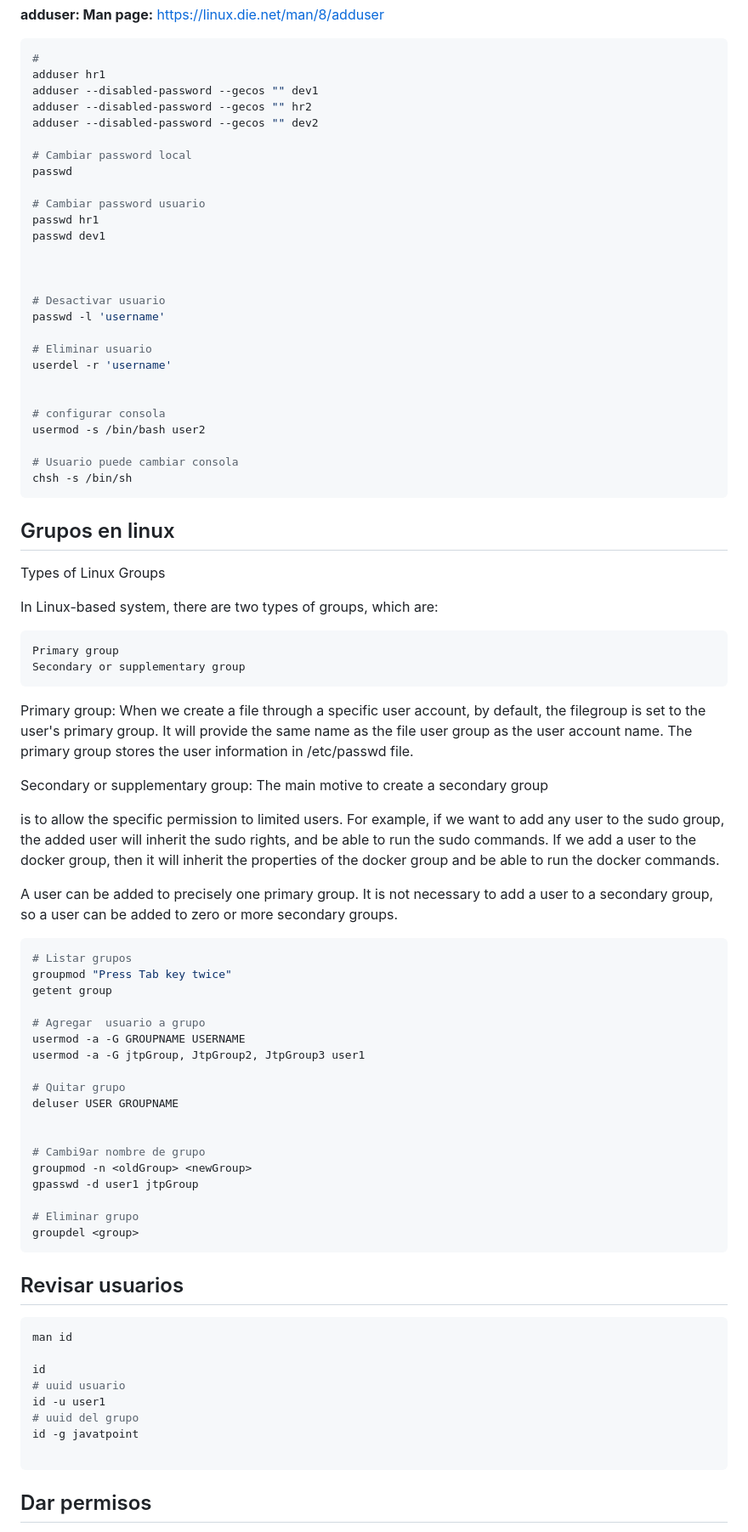
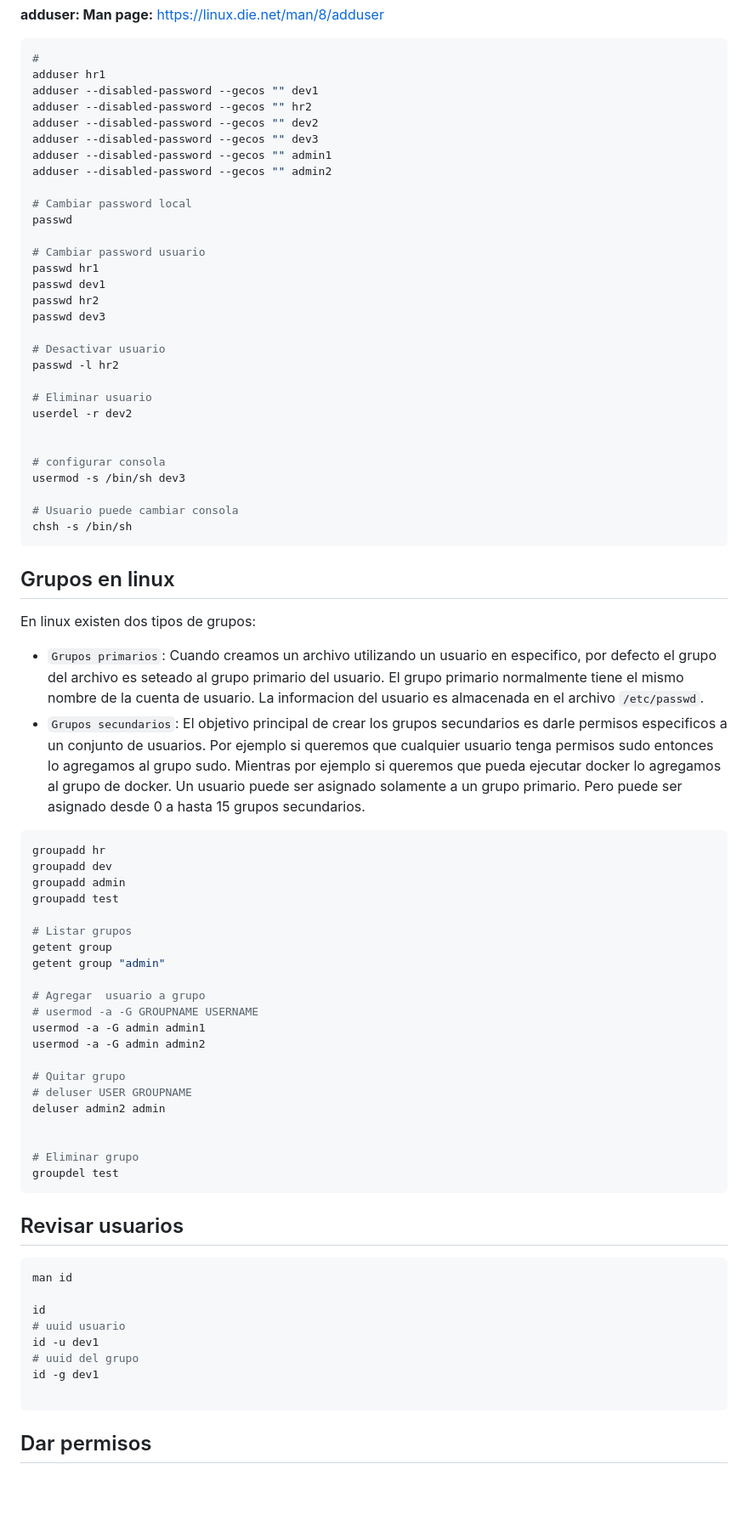
Before and after one commit to k8s-gt/linux-cli-essentials, a Markdown page: 04-text-editors-users/Readme.md, the part around the change. Shown: that part at 85% size. Drawn GitHub-style; blank space fills up the shorter version.

Commit message:
update: cambios en la presentacion

````diff
--- a/04-text-editors-users/Readme.md
+++ b/04-text-editors-users/Readme.md
@@ -306,6 +306,9 @@ adduser hr1
 adduser --disabled-password --gecos "" dev1
 adduser --disabled-password --gecos "" hr2
 adduser --disabled-password --gecos "" dev2
+adduser --disabled-password --gecos "" dev3
+adduser --disabled-password --gecos "" admin1
+adduser --disabled-password --gecos "" admin2
 
 # Cambiar password local
 passwd
@@ -313,18 +316,18 @@ passwd
 # Cambiar password usuario
 passwd hr1
 passwd dev1
-
-
+passwd hr2
+passwd dev3
 
 # Desactivar usuario
-passwd -l 'username'
+passwd -l hr2
 
 # Eliminar usuario
-userdel -r 'username'
+userdel -r dev2
 
 
 # configurar consola
-usermod -s /bin/bash user2
+usermod -s /bin/sh dev3
 
 # Usuario puede cambiar consola
 chsh -s /bin/sh
@@ -332,39 +335,33 @@ chsh -s /bin/sh
 
 ## Grupos en linux
 
-Types of Linux Groups
+En linux existen dos tipos de grupos:
+- `Grupos primarios`: Cuando creamos un archivo utilizando un usuario en especifico, por defecto el grupo del archivo es seteado al grupo primario del usuario. El grupo primario normalmente tiene el mismo nombre de la cuenta de usuario. La informacion del usuario es almacenada en el archivo  `/etc/passwd`.
+- `Grupos secundarios`: El objetivo principal de crear los grupos secundarios es darle permisos especificos a un conjunto de usuarios. Por ejemplo si queremos que cualquier usuario tenga permisos sudo entonces lo agregamos al grupo sudo. Mientras por ejemplo si queremos que pueda ejecutar docker lo agregamos al grupo de docker.
+Un usuario puede ser asignado solamente a un grupo primario. Pero puede ser asignado desde 0 a hasta 15 grupos secundarios.
 
-In Linux-based system, there are two types of groups, which are:
+```bash
+groupadd hr
+groupadd dev
+groupadd admin
+groupadd test
 
-    Primary group
-    Secondary or supplementary group
-
-Primary group: When we create a file through a specific user account, by default, the filegroup is set to the user's primary group. It will provide the same name as the file user group as the user account name. The primary group stores the user information in /etc/passwd file.
-
-Secondary or supplementary group: The main motive to create a secondary group
-
-is to allow the specific permission to limited users. For example, if we want to add any user to the sudo group, the added user will inherit the sudo rights, and be able to run the sudo commands. If we add a user to the docker group, then it will inherit the properties of the docker group and be able to run the docker commands.
-
-A user can be added to precisely one primary group. It is not necessary to add a user to a secondary group, so a user can be added to zero or more secondary groups.
-```bash
 # Listar grupos
-groupmod "Press Tab key twice"
 getent group
+getent group "admin"
 
 # Agregar  usuario a grupo
-usermod -a -G GROUPNAME USERNAME
-usermod -a -G jtpGroup, JtpGroup2, JtpGroup3 user1
+# usermod -a -G GROUPNAME USERNAME
+usermod -a -G admin admin1
+usermod -a -G admin admin2
 
 # Quitar grupo
-deluser USER GROUPNAME
+# deluser USER GROUPNAME
+deluser admin2 admin
 
 
-# Cambi9ar nombre de grupo
-groupmod -n <oldGroup> <newGroup>
-gpasswd -d user1 jtpGroup
-
 # Eliminar grupo
-groupdel <group>
+groupdel test
 ```
 
 ## Revisar usuarios
@@ -373,9 +370,9 @@ man id
 
 id
 # uuid usuario
-id -u user1
+id -u dev1
 # uuid del grupo
-id -g javatpoint
+id -g dev1
 
 ```
 
````
